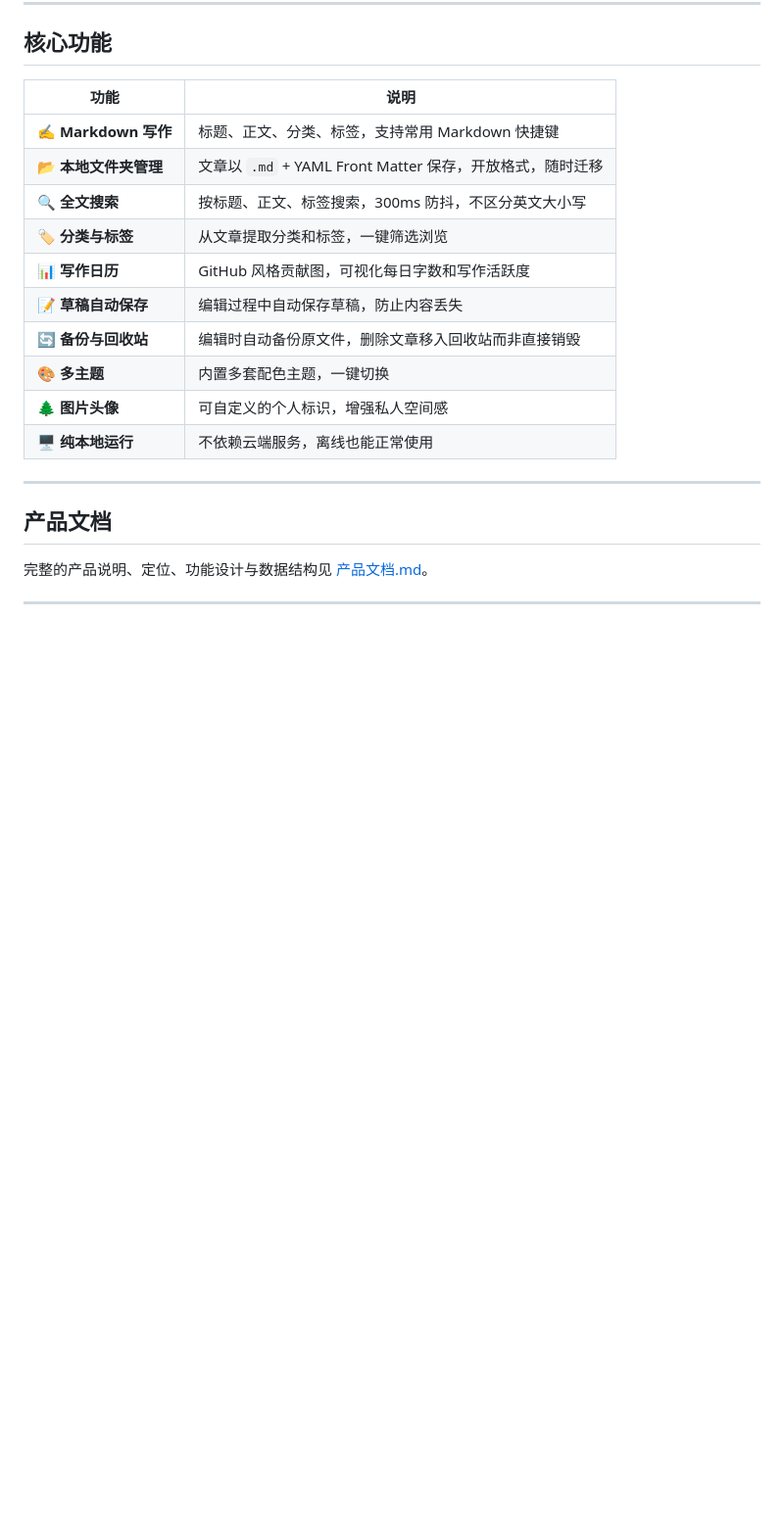
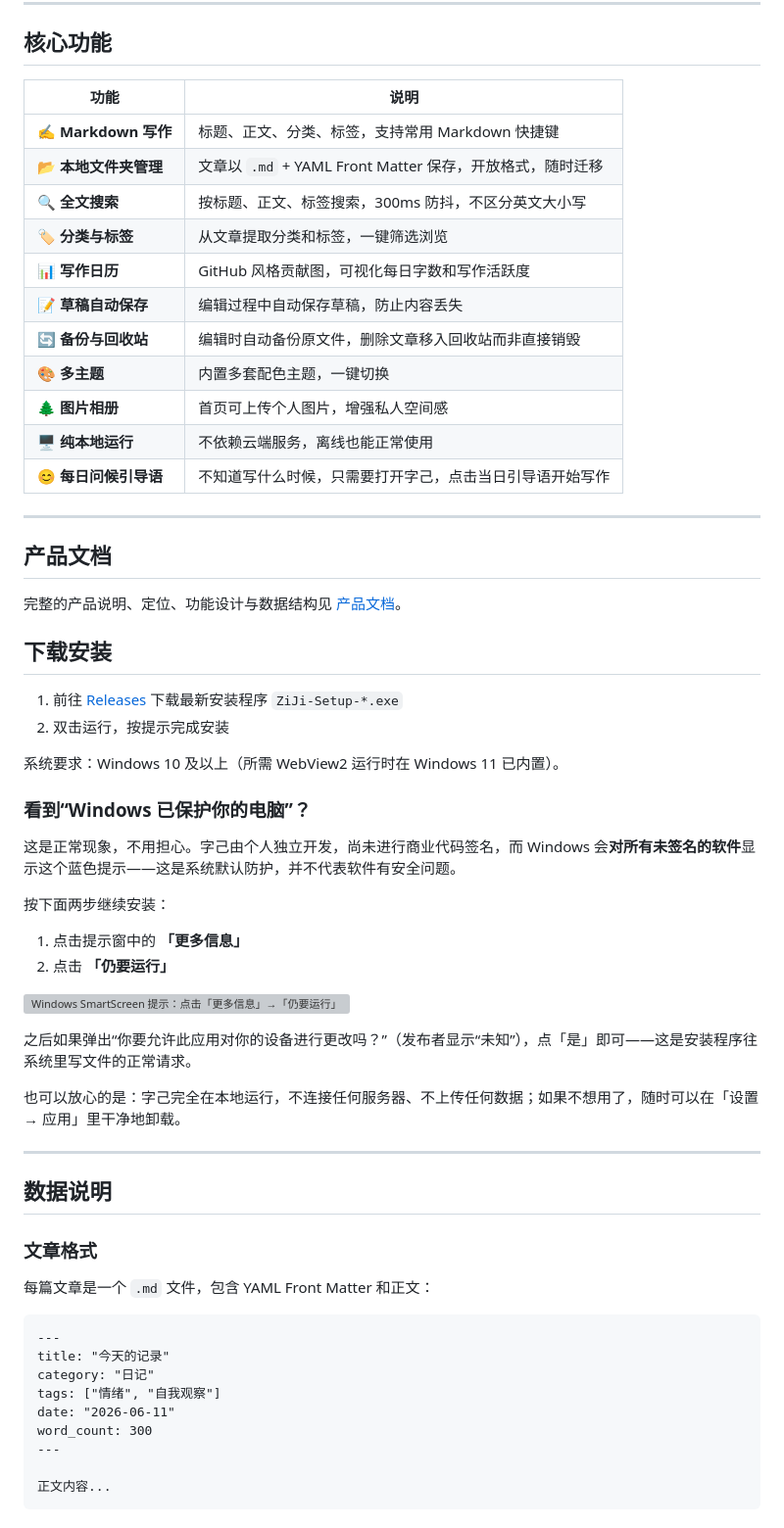
Before and after one commit to selfr7/ziji-releases, a Markdown page: README.md, the part around one of its changes. Shown at 98% size. GitHub-like rendering; blank space fills up the shorter version; grey boxes are pictures that could not be loaded.

Commit message:
docs: rewrite README for end users, add SmartScreen install guide

````diff
--- a/README.md
+++ b/README.md
@@ -53,11 +45,55 @@
 | 📝 **草稿自动保存** | 编辑过程中自动保存草稿，防止内容丢失 |
 | 🔄 **备份与回收站** | 编辑时自动备份原文件，删除文章移入回收站而非直接销毁 |
 | 🎨 **多主题** | 内置多套配色主题，一键切换 |
-| 🌲 **图片头像** | 可自定义的个人标识，增强私人空间感 |
+| 🌲 **图片相册** | 首页可上传个人图片，增强私人空间感 |
 | 🖥️ **纯本地运行** | 不依赖云端服务，离线也能正常使用 |
+| 😊 **每日问候引导语**|不知道写什么时候，只需要打开字己，点击当日引导语开始写作|
+
+
+---
+## 产品文档
+
+完整的产品说明、定位、功能设计与数据结构见 [产品文档](产品文档.md)。
+
+## 下载安装
+
+1. 前往 [Releases](https://github.com/selfr7/ziji-releases/releases) 下载最新安装程序 `ZiJi-Setup-*.exe`
+2. 双击运行，按提示完成安装
+
+系统要求：Windows 10 及以上（所需 WebView2 运行时在 Windows 11 已内置）。
+
+### 看到“Windows 已保护你的电脑”？
+
+这是正常现象，不用担心。字己由个人独立开发，尚未进行商业代码签名，而 Windows 会**对所有未签名的软件**显示这个蓝色提示——这是系统默认防护，并不代表软件有安全问题。
+
+按下面两步继续安装：
+
+1. 点击提示窗中的 **「更多信息」**
+2. 点击 **「仍要运行」**
+
+![Windows SmartScreen 提示：点击「更多信息」→「仍要运行」](docs/smartscreen-install.gif)
+
+之后如果弹出“你要允许此应用对你的设备进行更改吗？”（发布者显示“未知”），点「是」即可——这是安装程序往系统里写文件的正常请求。
+
+也可以放心的是：字己完全在本地运行，不连接任何服务器、不上传任何数据；如果不想用了，随时可以在「设置 → 应用」里干净地卸载。
 
 ---
 
-## 产品文档
+## 数据说明
 
-完整的产品说明、定位、功能设计与数据结构见 [产品文档.md](产品文档.md)。
+### 文章格式
+
+每篇文章是一个 `.md` 文件，包含 YAML Front Matter 和正文：
+
+```markdown
+---
+title: "今天的记录"
+category: "日记"
+tags: ["情绪", "自我观察"]
+date: "2026-06-11"
+word_count: 300
+---
+
+正文内容...
+```
+
````
Also changed, not shown: other parts of README.md (+43 -21 lines).
